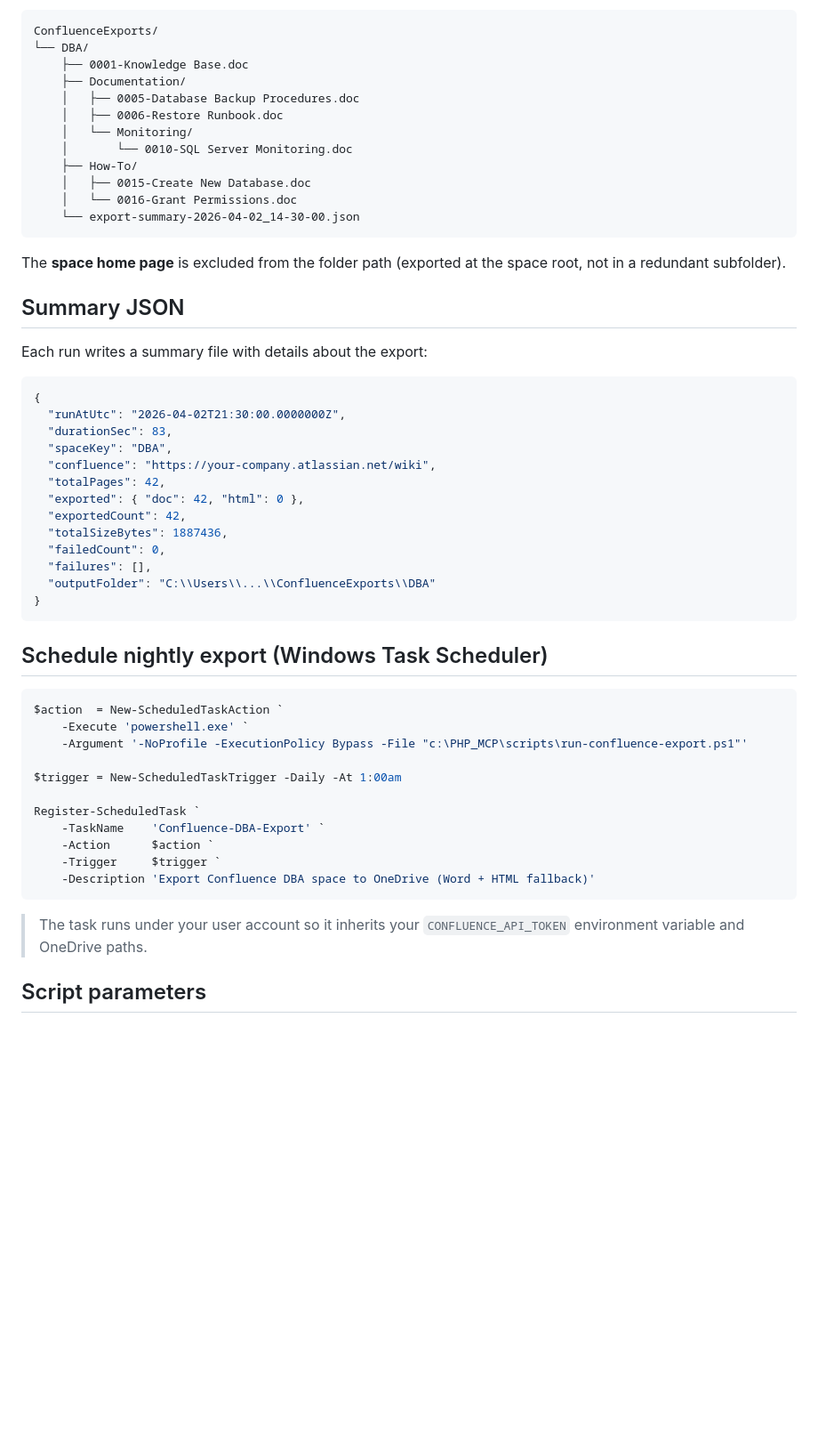
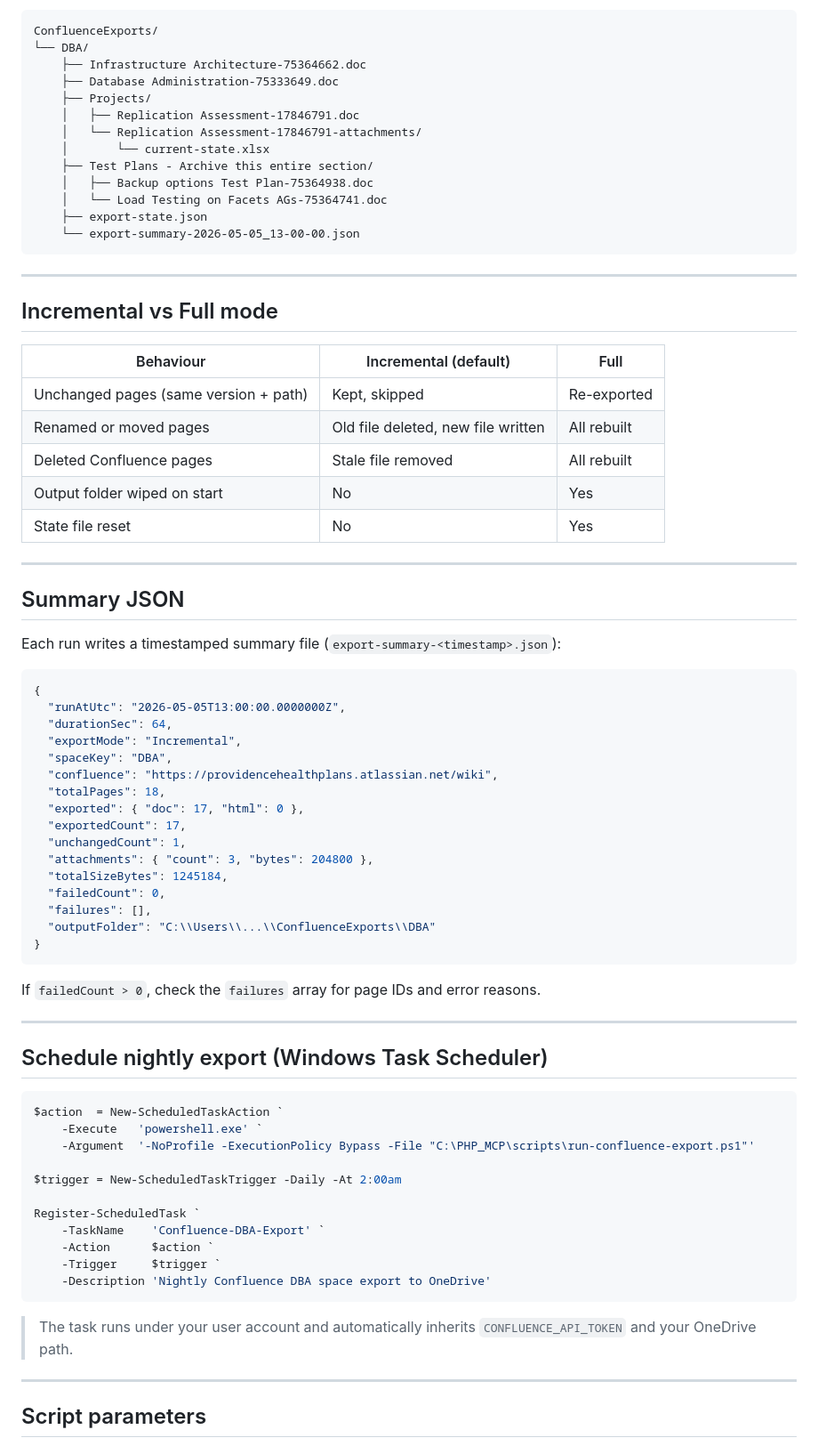
Before and after one commit to hmnlvl007/azure-solutions, a Markdown page: READMEconfluence.md, the part around one of its changes. Shown at 89% size. GitHub-like rendering; blank space fills up the shorter version.

````diff
--- a/READMEconfluence.md
+++ b/READMEconfluence.md
@@ -137,57 +167,79 @@ The script mirrors the Confluence page hierarchy as folders. Files are numbered
 ```
 ConfluenceExports/
 └── DBA/
-    ├── 0001-Knowledge Base.doc
-    ├── Documentation/
-    │   ├── 0005-Database Backup Procedures.doc
-    │   ├── 0006-Restore Runbook.doc
-    │   └── Monitoring/
-    │       └── 0010-SQL Server Monitoring.doc
-    ├── How-To/
-    │   ├── 0015-Create New Database.doc
-    │   └── 0016-Grant Permissions.doc
-    └── export-summary-2026-04-02_14-30-00.json
+    ├── Infrastructure Architecture-75364662.doc
+    ├── Database Administration-75333649.doc
+    ├── Projects/
+    │   ├── Replication Assessment-17846791.doc
+    │   └── Replication Assessment-17846791-attachments/
+    │       └── current-state.xlsx
+    ├── Test Plans - Archive this entire section/
+    │   ├── Backup options Test Plan-75364938.doc
+    │   └── Load Testing on Facets AGs-75364741.doc
+    ├── export-state.json
+    └── export-summary-2026-05-05_13-00-00.json
 ```
 
-The **space home page** is excluded from the folder path (exported at the space root, not in a redundant subfolder).
+---
+
+## Incremental vs Full mode
+
+| Behaviour | Incremental (default) | Full |
+|---|---|---|
+| Unchanged pages (same version + path) | Kept, skipped | Re-exported |
+| Renamed or moved pages | Old file deleted, new file written | All rebuilt |
+| Deleted Confluence pages | Stale file removed | All rebuilt |
+| Output folder wiped on start | No | Yes |
+| State file reset | No | Yes |
+
+---
 
 ## Summary JSON
 
-Each run writes a summary file with details about the export:
+Each run writes a timestamped summary file (`export-summary-<timestamp>.json`):
 
 ```json
 {
-  "runAtUtc": "2026-04-02T21:30:00.0000000Z",
-  "durationSec": 83,
+  "runAtUtc": "2026-05-05T13:00:00.0000000Z",
+  "durationSec": 64,
+  "exportMode": "Incremental",
   "spaceKey": "DBA",
-  "confluence": "https://your-company.atlassian.net/wiki",
-  "totalPages": 42,
-  "exported": { "doc": 42, "html": 0 },
-  "exportedCount": 42,
-  "totalSizeBytes": 1887436,
+  "confluence": "https://providencehealthplans.atlassian.net/wiki",
+  "totalPages": 18,
+  "exported": { "doc": 17, "html": 0 },
+  "exportedCount": 17,
+  "unchangedCount": 1,
+  "attachments": { "count": 3, "bytes": 204800 },
+  "totalSizeBytes": 1245184,
   "failedCount": 0,
   "failures": [],
   "outputFolder": "C:\\Users\\...\\ConfluenceExports\\DBA"
 }
 ```
 
+If `failedCount > 0`, check the `failures` array for page IDs and error reasons.
+
+---
+
 ## Schedule nightly export (Windows Task Scheduler)
 
 ```powershell
 $action  = New-ScheduledTaskAction `
-    -Execute 'powershell.exe' `
-    -Argument '-NoProfile -ExecutionPolicy Bypass -File "c:\PHP_MCP\scripts\run-confluence-export.ps1"'
+    -Execute   'powershell.exe' `
+    -Argument  '-NoProfile -ExecutionPolicy Bypass -File "C:\PHP_MCP\scripts\run-confluence-export.ps1"'
 
-$trigger = New-ScheduledTaskTrigger -Daily -At 1:00am
+$trigger = New-ScheduledTaskTrigger -Daily -At 2:00am
 
 Register-ScheduledTask `
     -TaskName    'Confluence-DBA-Export' `
     -Action      $action `
     -Trigger     $trigger `
-    -Description 'Export Confluence DBA space to OneDrive (Word + HTML fallback)'
+    -Description 'Nightly Confluence DBA space export to OneDrive'
 ```
 
-> The task runs under your user account so it inherits your `CONFLUENCE_API_TOKEN` environment variable and OneDrive paths.
+> The task runs under your user account and automatically inherits `CONFLUENCE_API_TOKEN` and your OneDrive path.
+
+---
 
 ## Script parameters
 
````
Also changed, not shown: other parts of READMEconfluence.md (+126 -114 lines).
